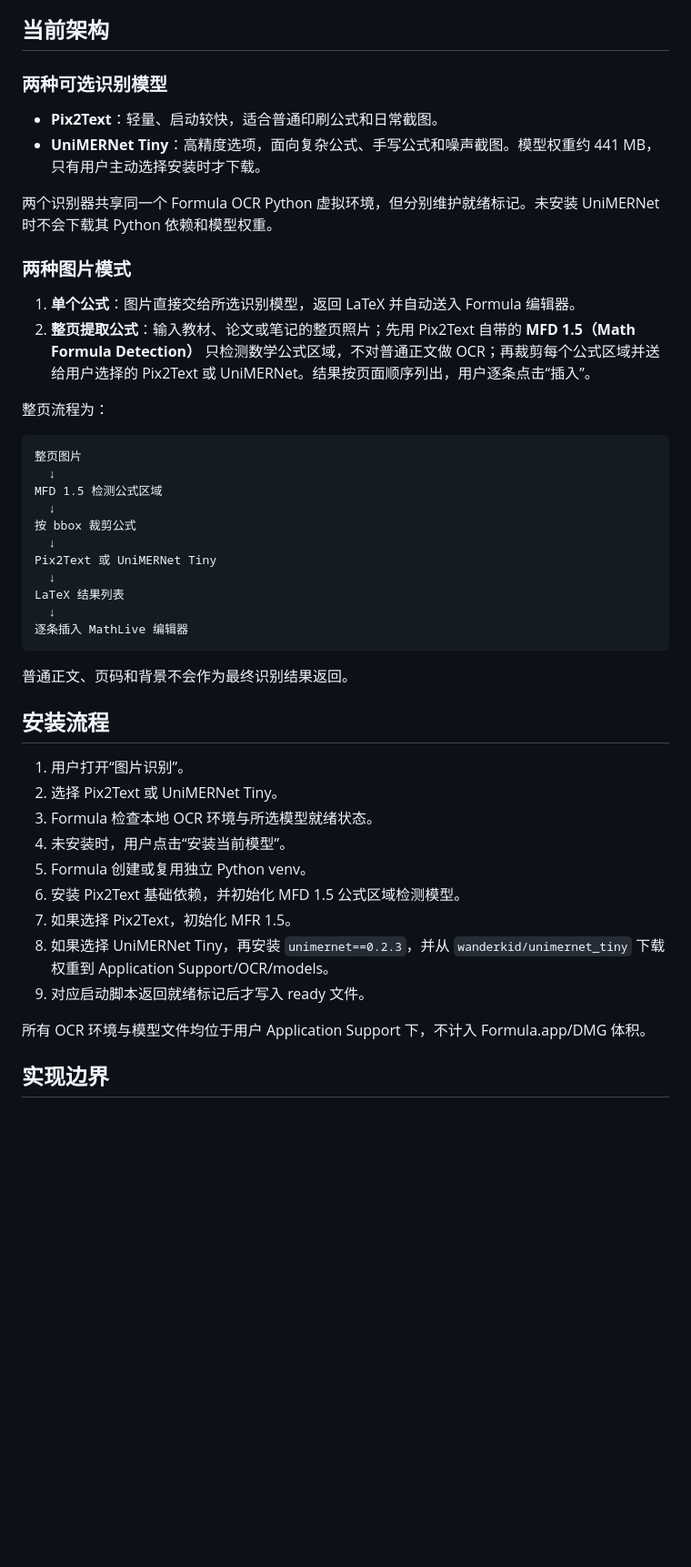
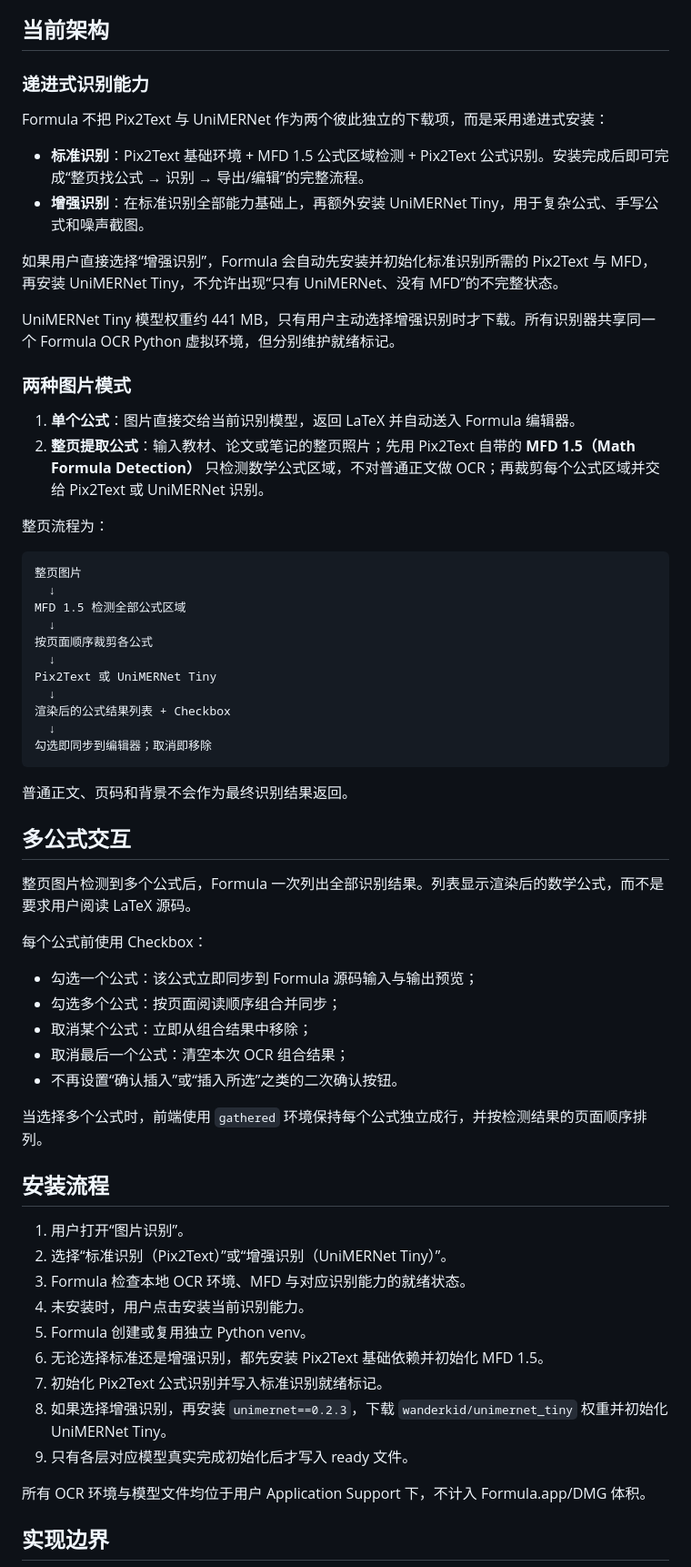
Before and after one commit to hustquick/Formula, a Markdown page: docs/LOCAL_OCR.md, the part around one of its changes. Shown at 91% size. Rendered like a GitHub page; blank space fills up the shorter version.

Commit message:
Document tiered OCR install and live multi-select results

````diff
--- a/docs/LOCAL_OCR.md
+++ b/docs/LOCAL_OCR.md
@@ -6,47 +6,65 @@ Formula 主应用保持轻量，不把 Python 环境、识别依赖和模型权
 
 ## 当前架构
 
-### 两种可选识别模型
+### 递进式识别能力
 
-- **Pix2Text**：轻量、启动较快，适合普通印刷公式和日常截图。
-- **UniMERNet Tiny**：高精度选项，面向复杂公式、手写公式和噪声截图。模型权重约 441 MB，只有用户主动选择安装时才下载。
+Formula 不把 Pix2Text 与 UniMERNet 作为两个彼此独立的下载项，而是采用递进式安装：
 
-两个识别器共享同一个 Formula OCR Python 虚拟环境，但分别维护就绪标记。未安装 UniMERNet 时不会下载其 Python 依赖和模型权重。
+- **标准识别**：Pix2Text 基础环境 + MFD 1.5 公式区域检测 + Pix2Text 公式识别。安装完成后即可完成“整页找公式 → 识别 → 导出/编辑”的完整流程。
+- **增强识别**：在标准识别全部能力基础上，再额外安装 UniMERNet Tiny，用于复杂公式、手写公式和噪声截图。
+
+如果用户直接选择“增强识别”，Formula 会自动先安装并初始化标准识别所需的 Pix2Text 与 MFD，再安装 UniMERNet Tiny，不允许出现“只有 UniMERNet、没有 MFD”的不完整状态。
+
+UniMERNet Tiny 模型权重约 441 MB，只有用户主动选择增强识别时才下载。所有识别器共享同一个 Formula OCR Python 虚拟环境，但分别维护就绪标记。
 
 ### 两种图片模式
 
-1. **单个公式**：图片直接交给所选识别模型，返回 LaTeX 并自动送入 Formula 编辑器。
-2. **整页提取公式**：输入教材、论文或笔记的整页照片；先用 Pix2Text 自带的 **MFD 1.5（Math Formula Detection）** 只检测数学公式区域，不对普通正文做 OCR；再裁剪每个公式区域并送给用户选择的 Pix2Text 或 UniMERNet。结果按页面顺序列出，用户逐条点击“插入”。
+1. **单个公式**：图片直接交给当前识别模型，返回 LaTeX 并自动送入 Formula 编辑器。
+2. **整页提取公式**：输入教材、论文或笔记的整页照片；先用 Pix2Text 自带的 **MFD 1.5（Math Formula Detection）** 只检测数学公式区域，不对普通正文做 OCR；再裁剪每个公式区域并交给 Pix2Text 或 UniMERNet 识别。
 
 整页流程为：
 
 ```text
 整页图片
   ↓
-MFD 1.5 检测公式区域
+MFD 1.5 检测全部公式区域
   ↓
-按 bbox 裁剪公式
+按页面顺序裁剪各公式
   ↓
 Pix2Text 或 UniMERNet Tiny
   ↓
-LaTeX 结果列表
+渲染后的公式结果列表 + Checkbox
   ↓
-逐条插入 MathLive 编辑器
+勾选即同步到编辑器；取消即移除
 ```
 
 普通正文、页码和背景不会作为最终识别结果返回。
 
+## 多公式交互
+
+整页图片检测到多个公式后，Formula 一次列出全部识别结果。列表显示渲染后的数学公式，而不是要求用户阅读 LaTeX 源码。
+
+每个公式前使用 Checkbox：
+
+- 勾选一个公式：该公式立即同步到 Formula 源码输入与输出预览；
+- 勾选多个公式：按页面阅读顺序组合并同步；
+- 取消某个公式：立即从组合结果中移除；
+- 取消最后一个公式：清空本次 OCR 组合结果；
+- 不再设置“确认插入”或“插入所选”之类的二次确认按钮。
+
+当选择多个公式时，前端使用 `gathered` 环境保持每个公式独立成行，并按检测结果的页面顺序排列。
+
 ## 安装流程
 
 1. 用户打开“图片识别”。
-2. 选择 Pix2Text 或 UniMERNet Tiny。
-3. Formula 检查本地 OCR 环境与所选模型就绪状态。
-4. 未安装时，用户点击“安装当前模型”。
+2. 选择“标准识别（Pix2Text）”或“增强识别（UniMERNet Tiny）”。
+3. Formula 检查本地 OCR 环境、MFD 与对应识别能力的就绪状态。
+4. 未安装时，用户点击安装当前识别能力。
 5. Formula 创建或复用独立 Python venv。
-6. 安装 Pix2Text 基础依赖，并初始化 MFD 1.5 公式区域检测模型。
-7. 如果选择 Pix2Text，初始化 MFR 1.5。
-8. 如果选择 UniMERNet Tiny，再安装 `unimernet==0.2.3`，并从 `wanderkid/unimernet_tiny` 下载权重到 Application Support/OCR/models。
-9. 对应启动脚本返回就绪标记后才写入 ready 文件。
+6. 无论选择标准还是增强识别，都先安装 Pix2Text 基础依赖并初始化 MFD 1.5。
+7. 初始化 Pix2Text 公式识别并写入标准识别就绪标记。
+8. 如果选择增强识别，再安装 `unimernet==0.2.3`，下载 `wanderkid/unimernet_tiny` 权重并初始化 UniMERNet Tiny。
+9. 只有各层对应模型真实完成初始化后才写入 ready 文件。
 
 所有 OCR 环境与模型文件均位于用户 Application Support 下，不计入 Formula.app/DMG 体积。
 
````
Also changed, not shown: other parts of docs/LOCAL_OCR.md (+4 -4 lines).
